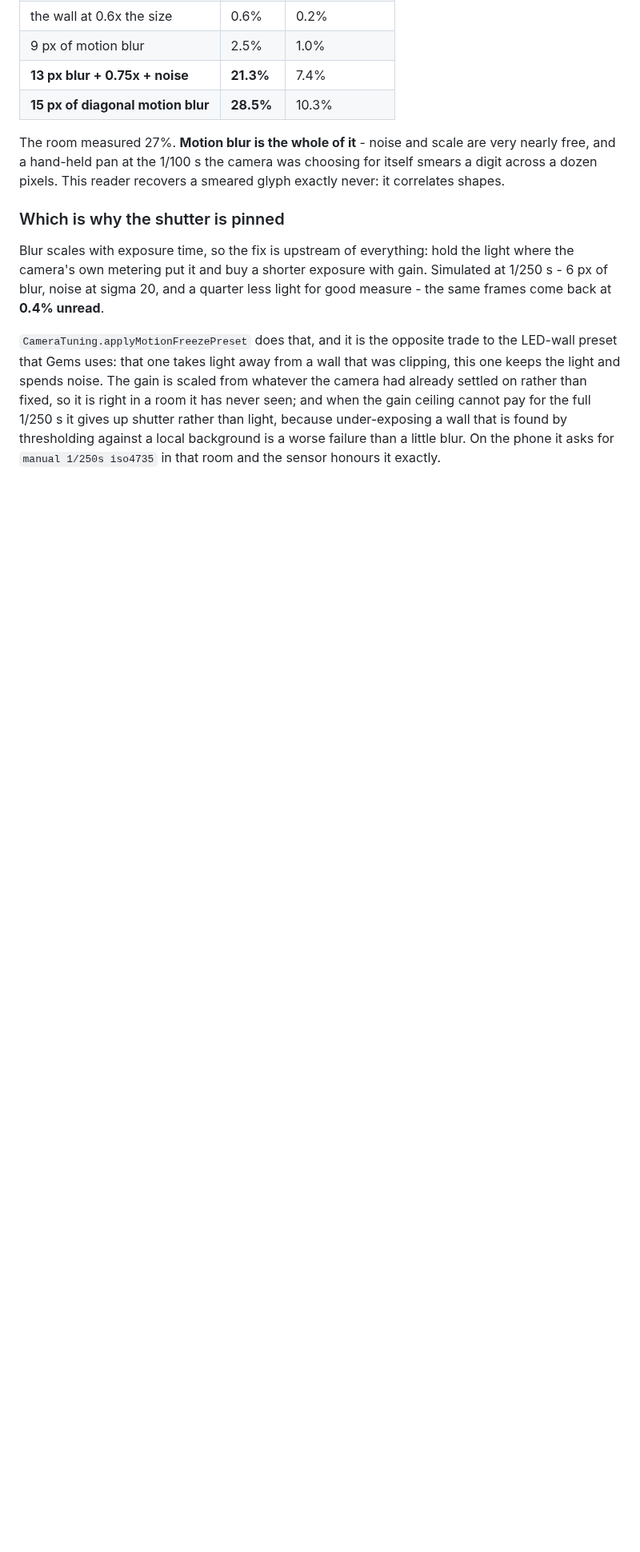
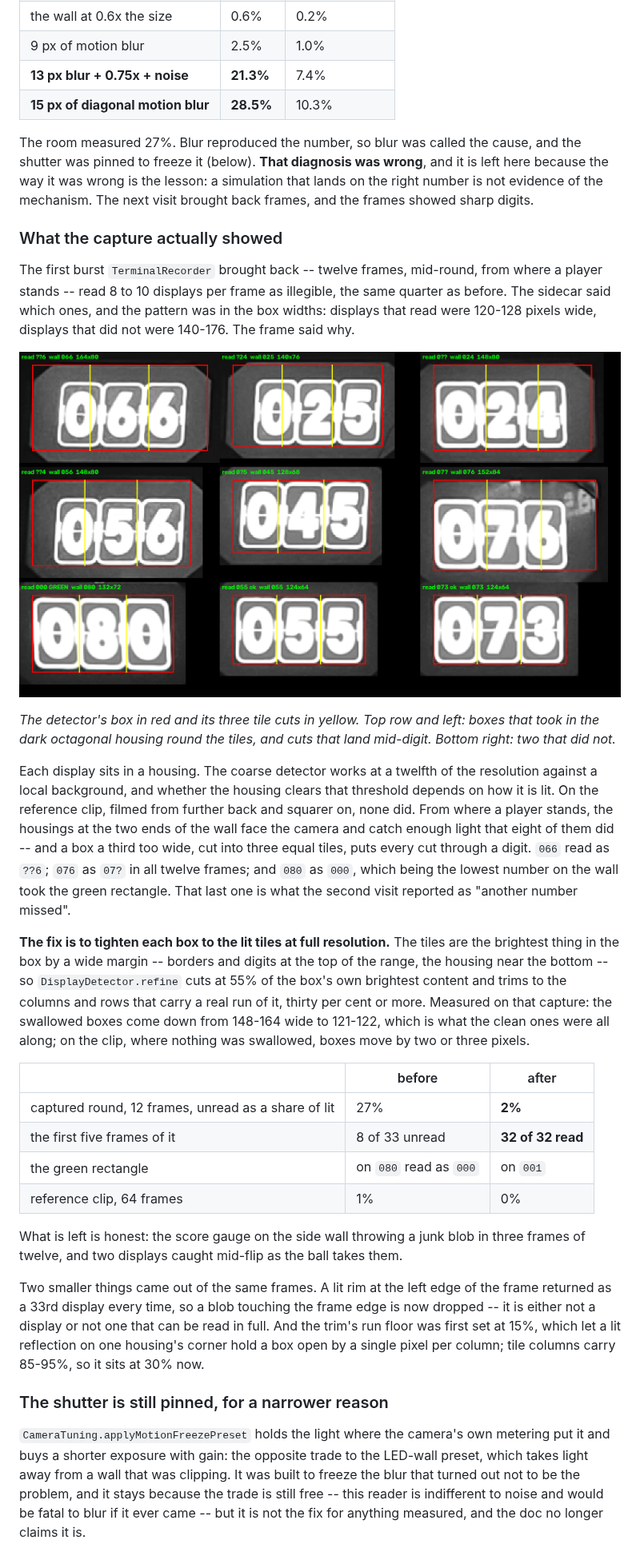
Before and after one commit to gwystylain/AR-PuzzleSolver, a Markdown page: docs/TERMINAL_PUZZLE.md, the part around one of its changes. Shown at 80% size. Rendered like a GitHub page; pictures changed too: docs/terminal-housing.png (added); blank space fills up the shorter version.

```diff
--- a/docs/TERMINAL_PUZZLE.md
+++ b/docs/TERMINAL_PUZZLE.md
@@ -328,23 +332,64 @@ which axis:
 | **13 px blur + 0.75x + noise** | **21.3%** | 7.4% |
 | **15 px of diagonal motion blur** | **28.5%** | 10.3% |
 
-The room measured 27%. **Motion blur is the whole of it** - noise and scale are very
-nearly free, and a hand-held pan at the 1/100 s the camera was choosing for itself smears
-a digit across a dozen pixels. This reader recovers a smeared glyph exactly never: it
-correlates shapes.
+The room measured 27%. Blur reproduced the number, so blur was called the cause, and
+the shutter was pinned to freeze it (below). **That diagnosis was wrong**, and it is left
+here because the way it was wrong is the lesson: a simulation that lands on the right
+number is not evidence of the mechanism. The next visit brought back frames, and the
+frames showed sharp digits.
 
-### Which is why the shutter is pinned
+### What the capture actually showed
 
-Blur scales with exposure time, so the fix is upstream of everything: hold the light where
-the camera's own metering put it and buy a shorter exposure with gain. Simulated at
-1/250 s - 6 px of blur, noise at sigma 20, and a quarter less light for good measure - the
-same frames come back at **0.4% unread**.
+The first burst `TerminalRecorder` brought back -- twelve frames, mid-round, from where a
+player stands -- read 8 to 10 displays per frame as illegible, the same quarter as before.
+The sidecar said which ones, and the pattern was in the box widths: displays that read
+were 120-128 pixels wide, displays that did not were 140-176. The frame said why.
 
-`CameraTuning.applyMotionFreezePreset` does that, and it is the opposite trade to the
-LED-wall preset that Gems uses: that one takes light away from a wall that was clipping,
-this one keeps the light and spends noise. The gain is scaled from whatever the camera had
-already settled on rather than fixed, so it is right in a room it has never seen; and when
-the gain ceiling cannot pay for the full 1/250 s it gives up shutter rather than light,
-because under-exposing a wall that is found by thresholding against a local background is
-a worse failure than a little blur. On the phone it asks for `manual 1/250s iso4735` in
-that room and the sensor honours it exactly.
+![Swallowed boxes on the captured frame](terminal-housing.png)
+
+*The detector's box in red and its three tile cuts in yellow. Top row and left: boxes that
+took in the dark octagonal housing round the tiles, and cuts that land mid-digit. Bottom
+right: two that did not.*
+
+Each display sits in a housing. The coarse detector works at a twelfth of the resolution
+against a local background, and whether the housing clears that threshold depends on how
+it is lit. On the reference clip, filmed from further back and squarer on, none did. From
+where a player stands, the housings at the two ends of the wall face the camera and catch
+enough light that eight of them did -- and a box a third too wide, cut into three equal
+tiles, puts every cut through a digit. `066` read as `??6`; `076` as `07?` in all twelve
+frames; and `080` as `000`, which being the lowest number on the wall took the green
+rectangle. That last one is what the second visit reported as "another number missed".
+
+**The fix is to tighten each box to the lit tiles at full resolution.** The tiles are the
+brightest thing in the box by a wide margin -- borders and digits at the top of the range,
+the housing near the bottom -- so `DisplayDetector.refine` cuts at 55% of the box's own
+brightest content and trims to the columns and rows that carry a real run of it, thirty
+per cent or more. Measured on that capture: the swallowed boxes come down from 148-164
+wide to 121-122, which is what the clean ones were all along; on the clip, where nothing
+was swallowed, boxes move by two or three pixels.
+
+| | before | after |
+| --- | --- | --- |
+| captured round, 12 frames, unread as a share of lit | 27% | **2%** |
+| the first five frames of it | 8 of 33 unread | **32 of 32 read** |
+| the green rectangle | on `080` read as `000` | on `001` |
+| reference clip, 64 frames | 1% | 0% |
+
+What is left is honest: the score gauge on the side wall throwing a junk blob in three
+frames of twelve, and two displays caught mid-flip as the ball takes them.
+
+Two smaller things came out of the same frames. A lit rim at the left edge of the frame
+returned as a 33rd display every time, so a blob touching the frame edge is now dropped --
+it is either not a display or not one that can be read in full. And the trim's run floor
+was first set at 15%, which let a lit reflection on one housing's corner hold a box open
+by a single pixel per column; tile columns carry 85-95%, so it sits at 30% now.
+
+### The shutter is still pinned, for a narrower reason
+
+`CameraTuning.applyMotionFreezePreset` holds the light where the camera's own metering put
+it and buys a shorter exposure with gain: the opposite trade to the LED-wall preset, which
+takes light away from a wall that was clipping. It was built to freeze the blur that
+turned out not to be the problem, and it stays because the trade is still free -- this
+reader is indifferent to noise and would be fatal to blur if it ever came -- but it is not
+the fix for anything measured, and the doc no longer claims it is.
+
```
Also changed, not shown: other parts of docs/TERMINAL_PUZZLE.md (+14 -1 lines), README.md (+2 -1 lines), 12 other files.
